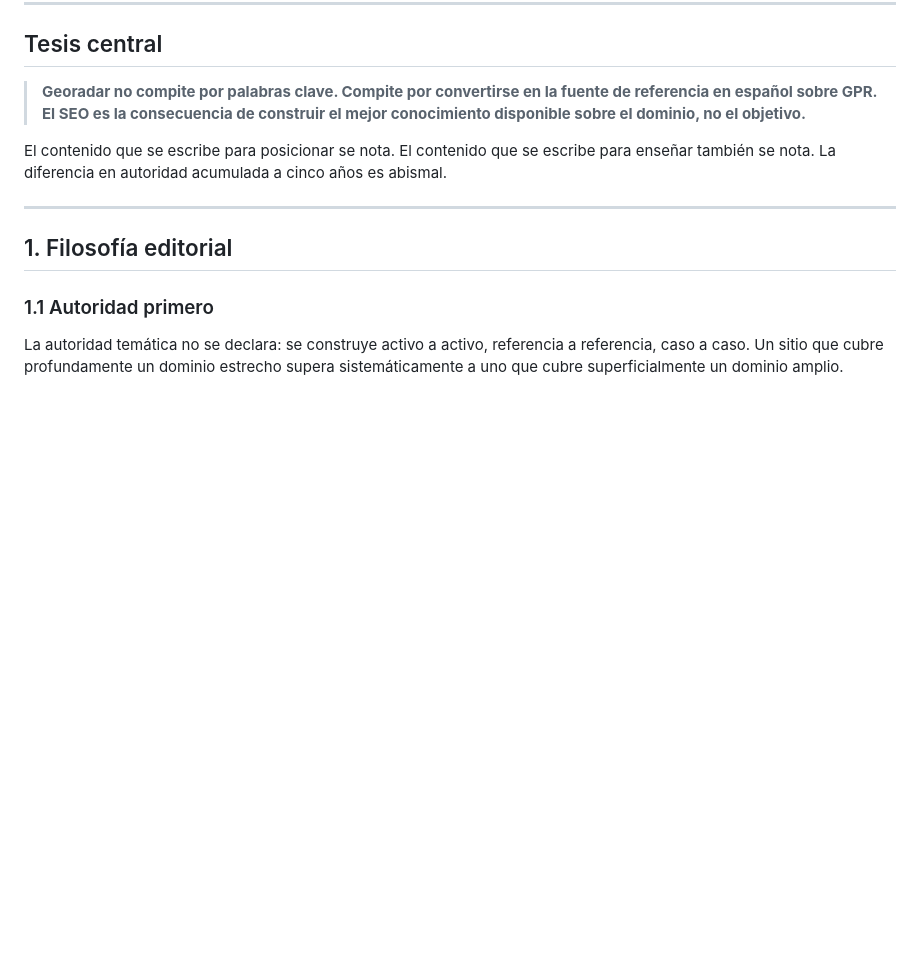
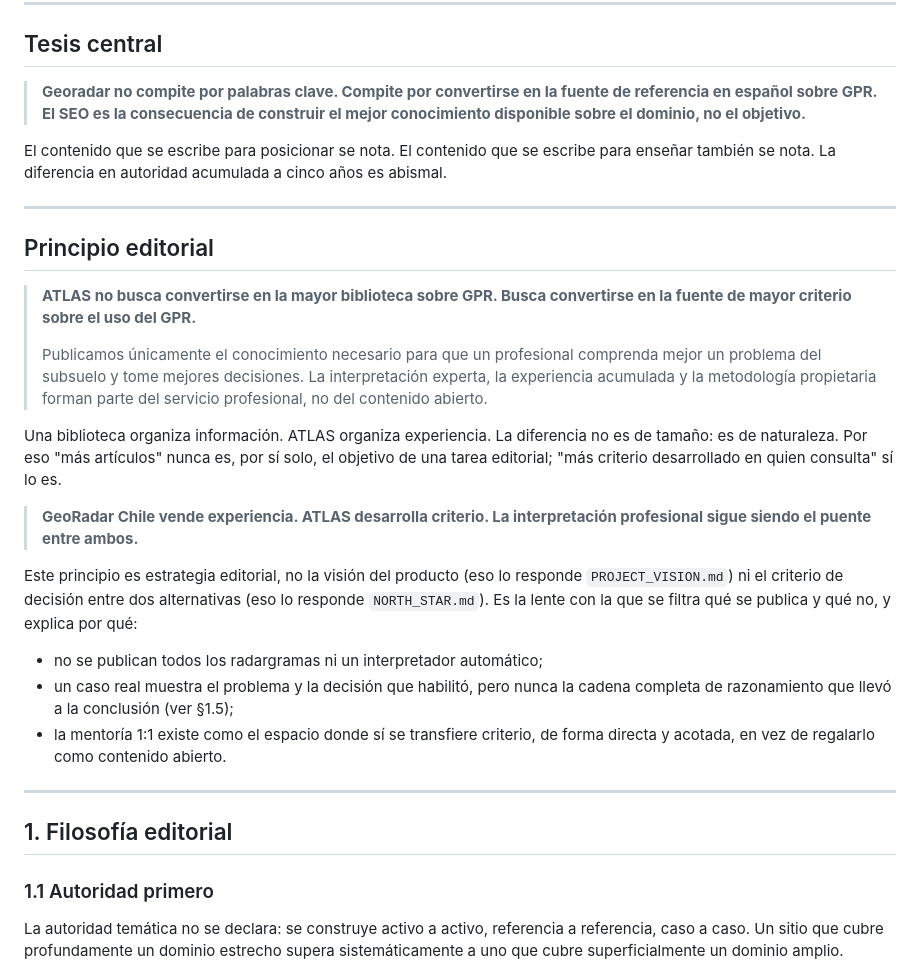
Before and after one commit to gabrieljaqueriffo-prog/georadar.cl, a Markdown page: docs/CONTENT_STRATEGY.md, the part around the change. GitHub-like rendering; blank space fills up the shorter version.

Commit message:
Add editorial principle: criterio over volume, ATLAS as experience system
Documents a strategic distinction surfaced in review: ATLAS's success is
not measured by library size but by the quality of judgment it develops
in whoever consults it. Placed in CONTENT_STRATEGY.md as the filter for
what gets published, not in PROJECT_VISION.md or NORTH_STAR.md, which
answer different questions (product purpose, decision criteria).

Co-Authored-By: Claude Sonnet 4.6 <noreply@anthropic.com>
Claude-Session: https://claude.ai/code/session_01PpVg7wXr8LsPyBA4g5aC8u

```diff
--- a/docs/CONTENT_STRATEGY.md
+++ b/docs/CONTENT_STRATEGY.md
@@ -18,6 +18,38 @@
 El contenido que se escribe para posicionar se nota. El contenido que se escribe
 para enseñar también se nota. La diferencia en autoridad acumulada a cinco años
 es abismal.
+
+---
+
+## Principio editorial
+
+> **ATLAS no busca convertirse en la mayor biblioteca sobre GPR. Busca
+> convertirse en la fuente de mayor criterio sobre el uso del GPR.**
+>
+> Publicamos únicamente el conocimiento necesario para que un profesional
+> comprenda mejor un problema del subsuelo y tome mejores decisiones. La
+> interpretación experta, la experiencia acumulada y la metodología
+> propietaria forman parte del servicio profesional, no del contenido
+> abierto.
+
+Una biblioteca organiza información. ATLAS organiza experiencia. La
+diferencia no es de tamaño: es de naturaleza. Por eso "más artículos" nunca
+es, por sí solo, el objetivo de una tarea editorial; "más criterio
+desarrollado en quien consulta" sí lo es.
+
+> **GeoRadar Chile vende experiencia. ATLAS desarrolla criterio. La
+> interpretación profesional sigue siendo el puente entre ambos.**
+
+Este principio es estrategia editorial, no la visión del producto (eso lo
+responde `PROJECT_VISION.md`) ni el criterio de decisión entre dos
+alternativas (eso lo responde `NORTH_STAR.md`). Es la lente con la que se
+filtra qué se publica y qué no, y explica por qué:
+
+- no se publican todos los radargramas ni un interpretador automático;
+- un caso real muestra el problema y la decisión que habilitó, pero nunca
+  la cadena completa de razonamiento que llevó a la conclusión (ver §1.5);
+- la mentoría 1:1 existe como el espacio donde sí se transfiere criterio,
+  de forma directa y acotada, en vez de regalarlo como contenido abierto.
 
 ---
 
```
